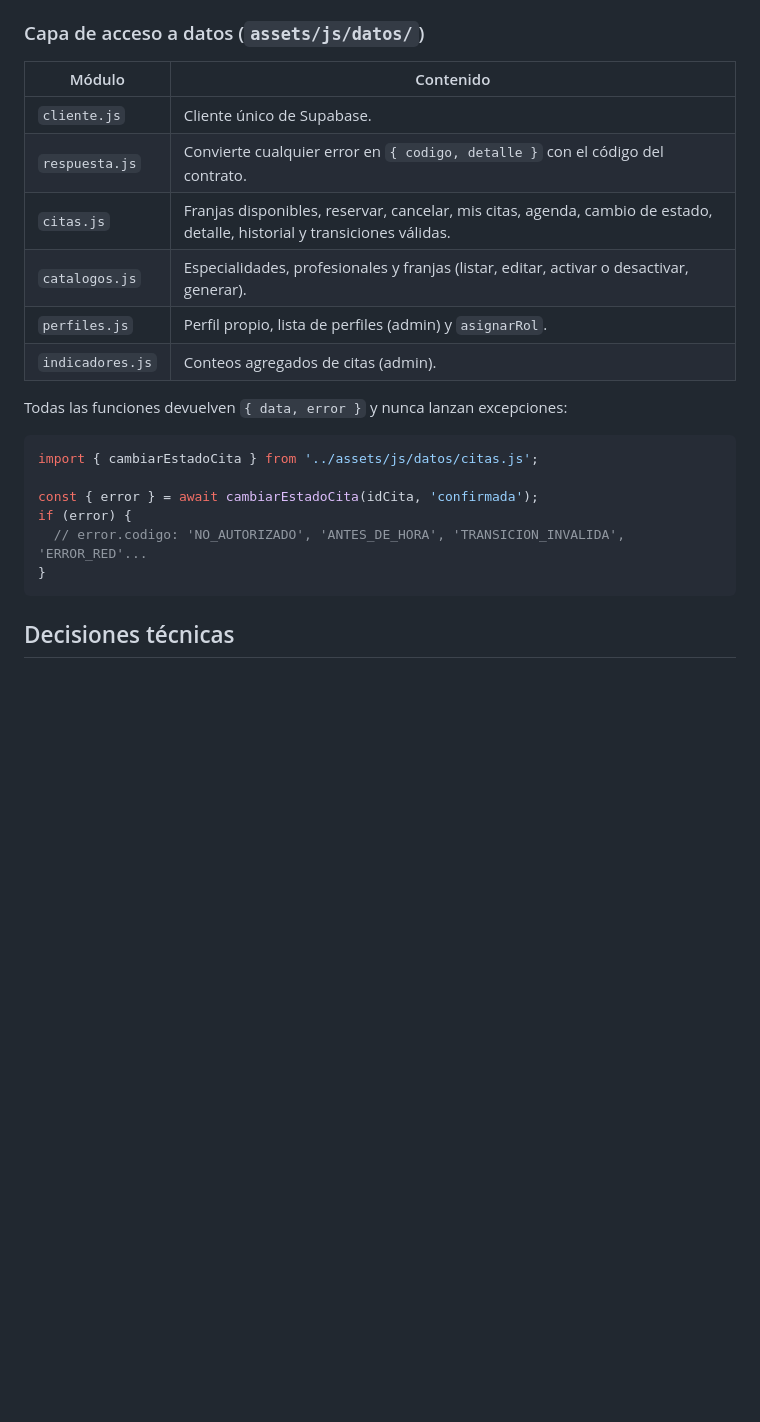
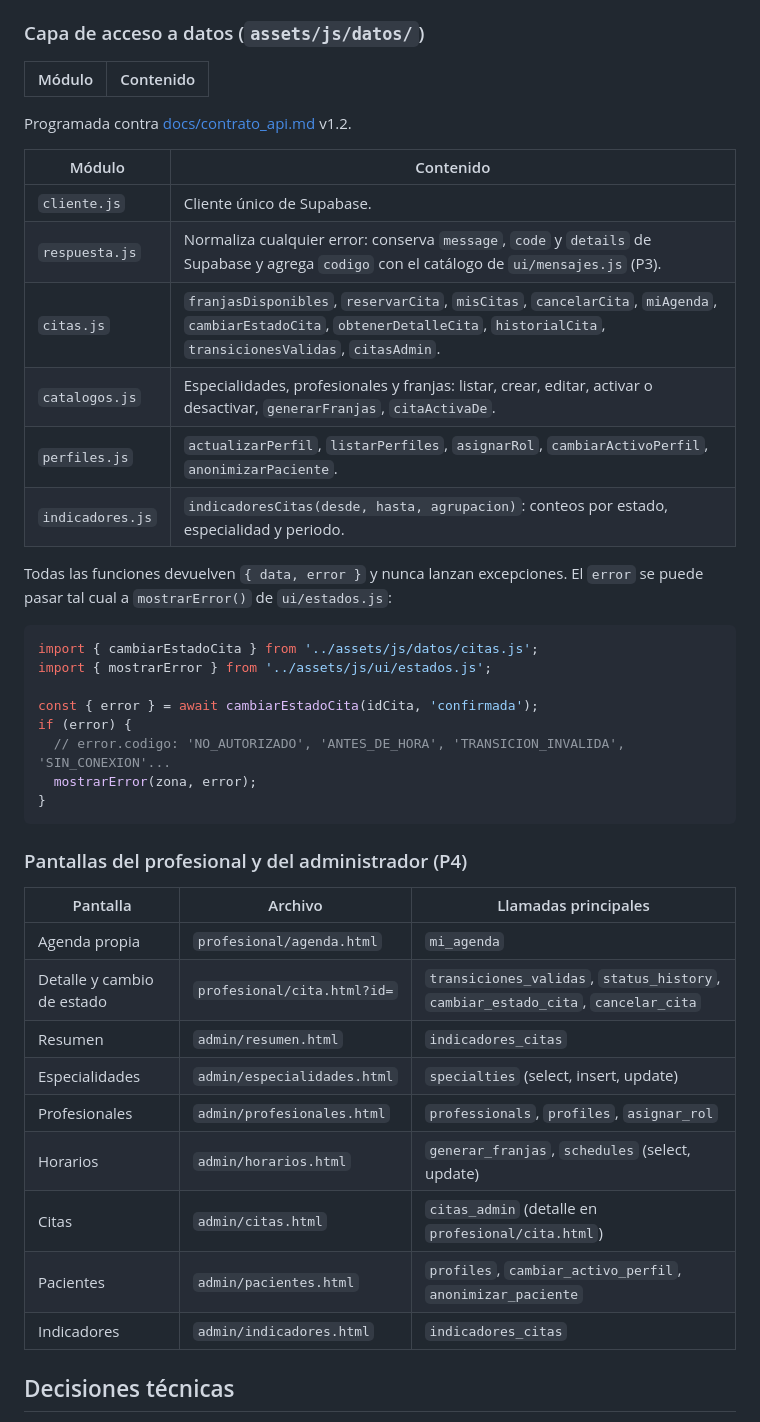
Before and after one commit to cospino08/diseno, a Markdown page: README.md, the part around one of its changes. GitHub-like rendering; blank space fills up the shorter version.

````diff
--- a/README.md
+++ b/README.md
@@ -157,23 +152,44 @@ Las carpetas vacías llevan un `.gitkeep` para que Git las conserve hasta que te
 
 | Módulo | Contenido |
 | --- | --- |
+Programada contra [docs/contrato_api.md](docs/contrato_api.md) v1.2.
+
+| Módulo | Contenido |
+| --- | --- |
 | `cliente.js` | Cliente único de Supabase. |
-| `respuesta.js` | Convierte cualquier error en `{ codigo, detalle }` con el código del contrato. |
-| `citas.js` | Franjas disponibles, reservar, cancelar, mis citas, agenda, cambio de estado, detalle, historial y transiciones válidas. |
-| `catalogos.js` | Especialidades, profesionales y franjas (listar, editar, activar o desactivar, generar). |
-| `perfiles.js` | Perfil propio, lista de perfiles (admin) y `asignarRol`. |
-| `indicadores.js` | Conteos agregados de citas (admin). |
+| `respuesta.js` | Normaliza cualquier error: conserva `message`, `code` y `details` de Supabase y agrega `codigo` con el catálogo de `ui/mensajes.js` (P3). |
+| `citas.js` | `franjasDisponibles`, `reservarCita`, `misCitas`, `cancelarCita`, `miAgenda`, `cambiarEstadoCita`, `obtenerDetalleCita`, `historialCita`, `transicionesValidas`, `citasAdmin`. |
+| `catalogos.js` | Especialidades, profesionales y franjas: listar, crear, editar, activar o desactivar, `generarFranjas`, `citaActivaDe`. |
+| `perfiles.js` | `actualizarPerfil`, `listarPerfiles`, `asignarRol`, `cambiarActivoPerfil`, `anonimizarPaciente`. |
+| `indicadores.js` | `indicadoresCitas(desde, hasta, agrupacion)`: conteos por estado, especialidad y periodo. |
 
-Todas las funciones devuelven `{ data, error }` y nunca lanzan excepciones:
+Todas las funciones devuelven `{ data, error }` y nunca lanzan excepciones. El `error` se
+puede pasar tal cual a `mostrarError()` de `ui/estados.js`:
 
 ```js
 import { cambiarEstadoCita } from '../assets/js/datos/citas.js';
+import { mostrarError } from '../assets/js/ui/estados.js';
 
 const { error } = await cambiarEstadoCita(idCita, 'confirmada');
 if (error) {
-  // error.codigo: 'NO_AUTORIZADO', 'ANTES_DE_HORA', 'TRANSICION_INVALIDA', 'ERROR_RED'...
+  // error.codigo: 'NO_AUTORIZADO', 'ANTES_DE_HORA', 'TRANSICION_INVALIDA', 'SIN_CONEXION'...
+  mostrarError(zona, error);
 }
 ```
+
+### Pantallas del profesional y del administrador (P4)
+
+| Pantalla | Archivo | Llamadas principales |
+| --- | --- | --- |
+| Agenda propia | `profesional/agenda.html` | `mi_agenda` |
+| Detalle y cambio de estado | `profesional/cita.html?id=` | `transiciones_validas`, `status_history`, `cambiar_estado_cita`, `cancelar_cita` |
+| Resumen | `admin/resumen.html` | `indicadores_citas` |
+| Especialidades | `admin/especialidades.html` | `specialties` (select, insert, update) |
+| Profesionales | `admin/profesionales.html` | `professionals`, `profiles`, `asignar_rol` |
+| Horarios | `admin/horarios.html` | `generar_franjas`, `schedules` (select, update) |
+| Citas | `admin/citas.html` | `citas_admin` (detalle en `profesional/cita.html`) |
+| Pacientes | `admin/pacientes.html` | `profiles`, `cambiar_activo_perfil`, `anonimizar_paciente` |
+| Indicadores | `admin/indicadores.html` | `indicadores_citas` |
 
 ## Decisiones técnicas
 
````
Also changed, not shown: other parts of README.md (+39 -32 lines).
